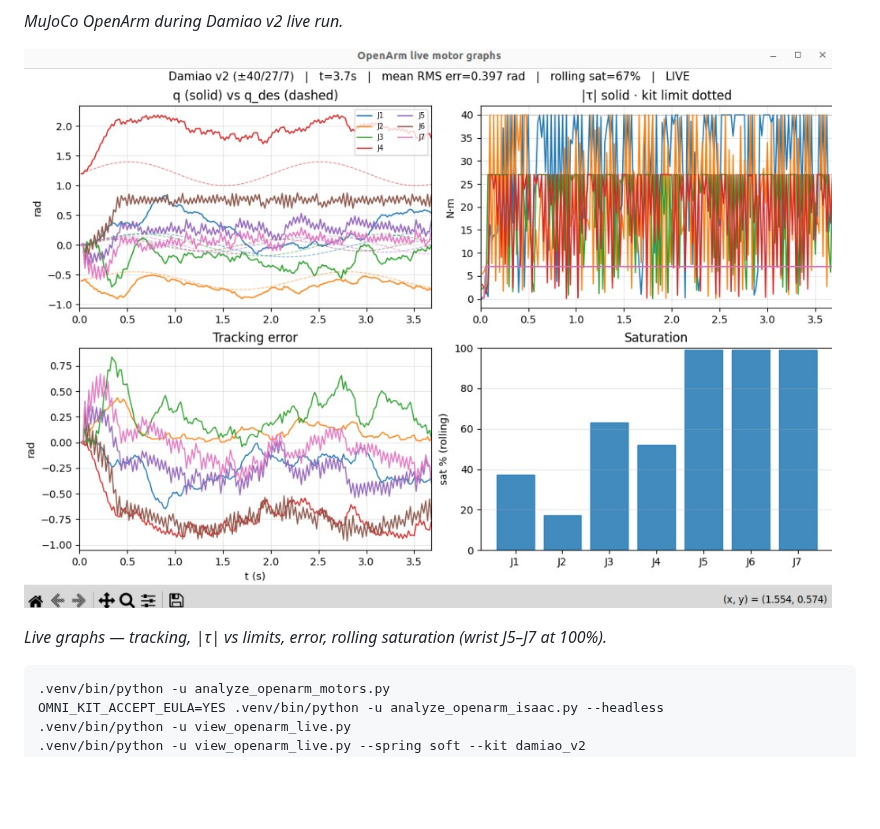
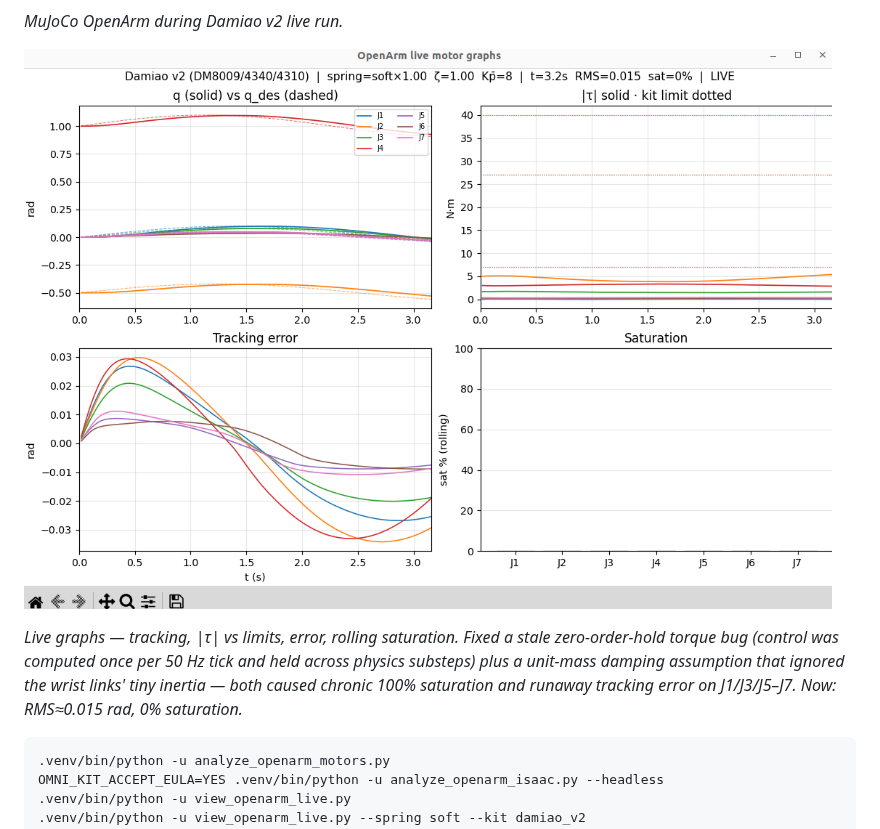
Before and after one commit to darshmenon/isaacsim-ur-rl, a Markdown page: README.md, the part around the change. Drawn GitHub-style; pictures changed too: docs/openarm_live_graphs.png; blank space fills up the shorter version.

Commit message:
update OpenArm live-graphs screenshot and caption after the PD instability fix

````diff
--- a/README.md
+++ b/README.md
@@ -66,7 +66,7 @@ Live view (`view_openarm_live.py`):
 
 ![OpenArm live motor graphs](docs/openarm_live_graphs.png)
 
-*Live graphs — tracking, |τ| vs limits, error, rolling saturation (wrist J5–J7 at 100%).*
+*Live graphs — tracking, |τ| vs limits, error, rolling saturation. Fixed a stale zero-order-hold torque bug (control was computed once per 50 Hz tick and held across physics substeps) plus a unit-mass damping assumption that ignored the wrist links' tiny inertia — both caused chronic 100% saturation and runaway tracking error on J1/J3/J5–J7. Now: RMS≈0.015 rad, 0% saturation.*
 
 ```bash
 .venv/bin/python -u analyze_openarm_motors.py
````
